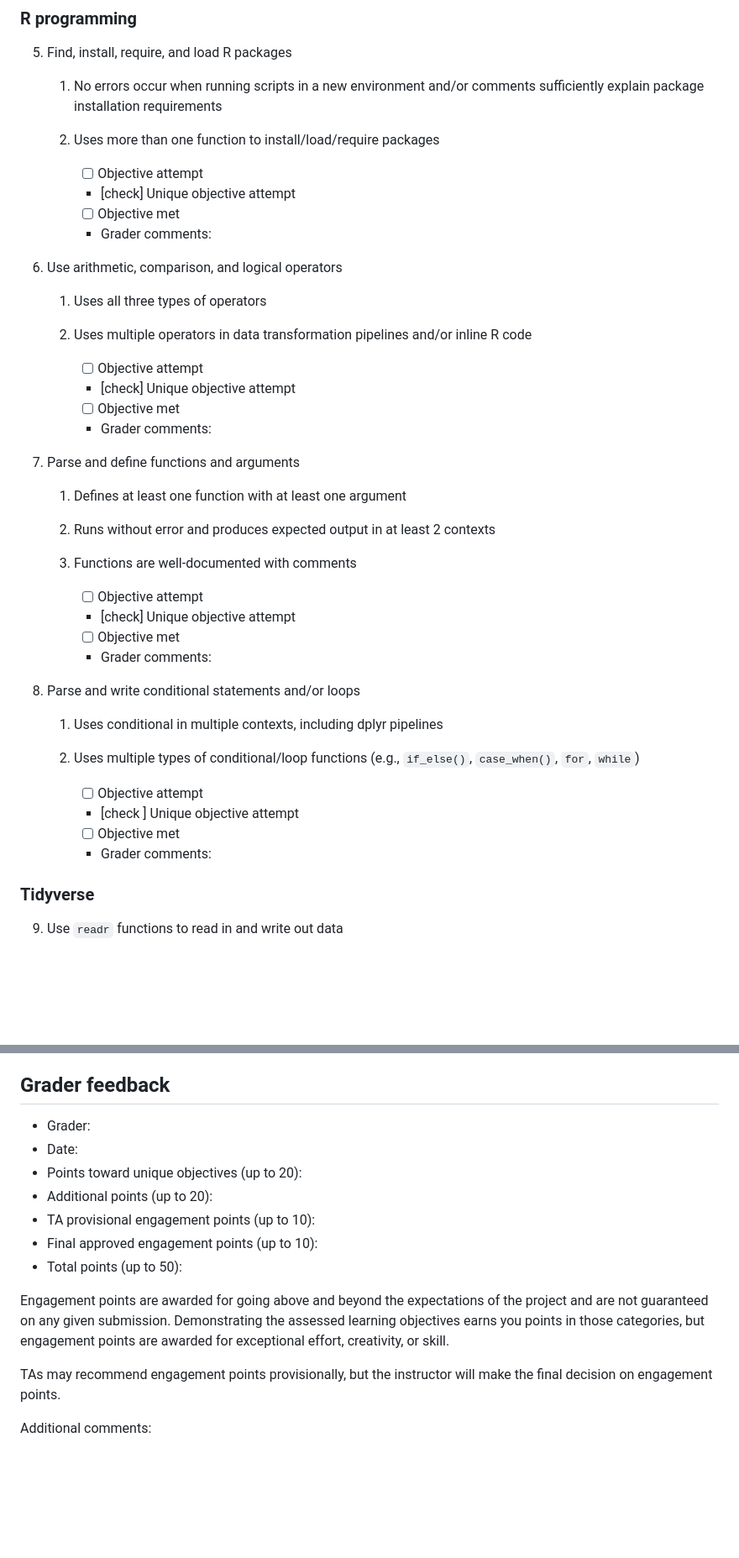
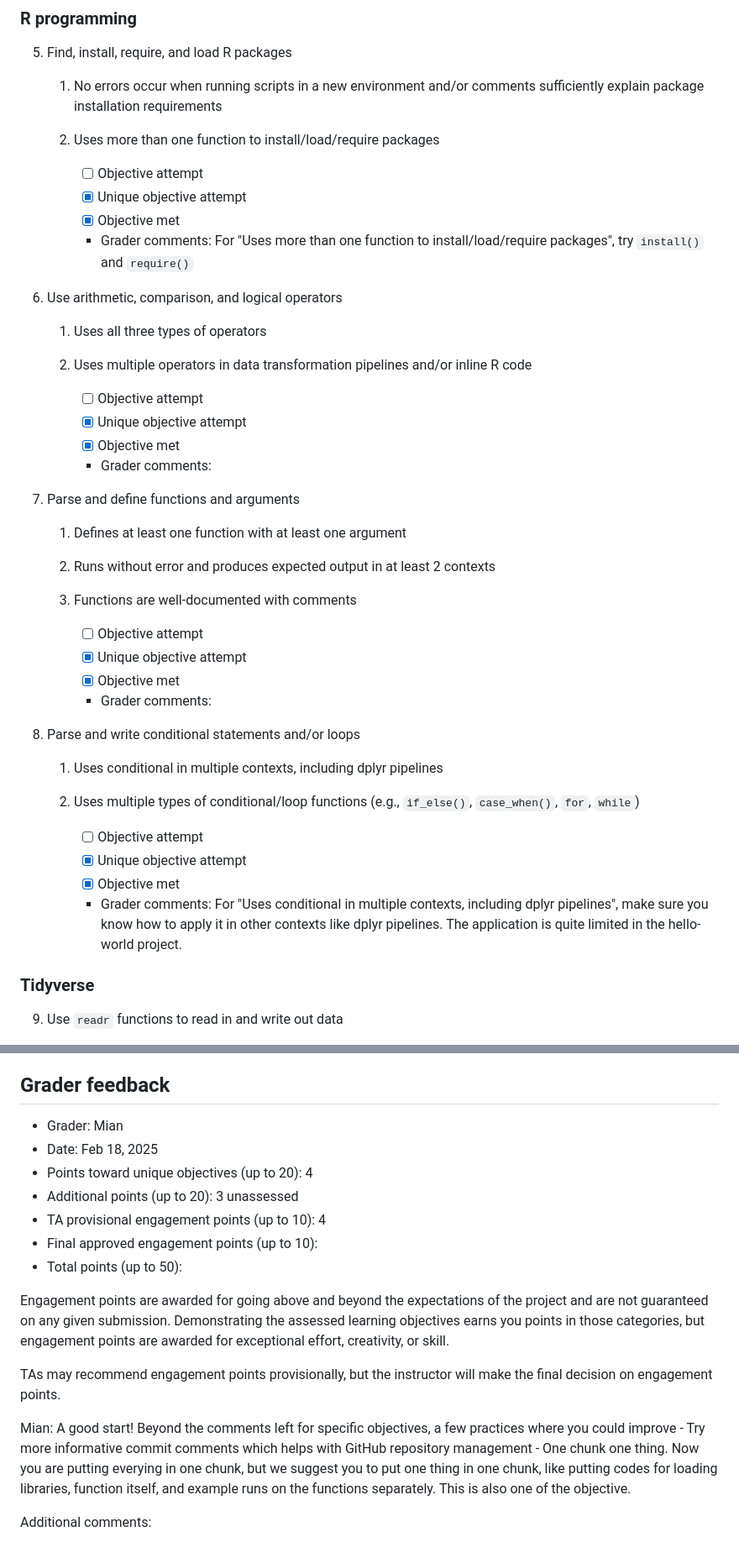
Before and after one commit to yyli28/d2mr-assessment-yyli28, a Markdown page: 06_r-programming/01_hello-world/assessment-yangyueli28.md, 2 parts joined by grey strips. Shown: that part at 84% size. GitHub-like rendering; blank space fills up the shorter version.

Commit message:
graded mp1 by mian

```diff
--- a/06_r-programming/01_hello-world/assessment-yangyueli28.md
+++ b/06_r-programming/01_hello-world/assessment-yangyueli28.md
@@ -100,9 +100,9 @@ Below each learning objective is a list of general expectations for meeting that
     2.  Uses more than one function to install/load/require packages
 
         -   [ ] Objective attempt
-        -   [check] Unique objective attempt
-        -   [ ] Objective met
-        -   Grader comments:
+        -   [x] Unique objective attempt
+        -   [x] Objective met
+        -   Grader comments: For "Uses more than one function to install/load/require packages", try `install()` and `require()`
 
 6.  Use arithmetic, comparison, and logical operators
 
@@ -111,8 +111,8 @@ Below each learning objective is a list of general expectations for meeting that
     2.  Uses multiple operators in data transformation pipelines and/or inline R code
 
         -   [ ] Objective attempt
-        -   [check] Unique objective attempt
-        -   [ ] Objective met
+        -   [x] Unique objective attempt
+        -   [x] Objective met
         -   Grader comments:
 
 7.  Parse and define functions and arguments
@@ -124,8 +124,8 @@ Below each learning objective is a list of general expectations for meeting that
     3.  Functions are well-documented with comments
 
         -   [ ] Objective attempt
-        -   [check] Unique objective attempt
-        -   [ ] Objective met
+        -   [x] Unique objective attempt
+        -   [x] Objective met
         -   Grader comments:
 
 8.  Parse and write conditional statements and/or loops
@@ -135,9 +135,9 @@ Below each learning objective is a list of general expectations for meeting that
     2.  Uses multiple types of conditional/loop functions (e.g., `if_else()`, `case_when()`, `for`, `while`)
 
         -   [ ] Objective attempt
-        -   [check ] Unique objective attempt
-        -   [ ] Objective met
-        -   Grader comments:
+        -   [x] Unique objective attempt
+        -   [x] Objective met
+        -   Grader comments: For "Uses conditional in multiple contexts, including dplyr pipelines", make sure you know how to apply it in other contexts like dplyr pipelines. The application is quite limited in the hello-world project.
 
 ### Tidyverse
 
@@ -505,11 +505,11 @@ It took me a while to refamiliarize myself with all of the functions and coding
 
 ## Grader feedback
 
--   Grader:
--   Date:
--   Points toward unique objectives (up to 20):
--   Additional points (up to 20):
--   TA provisional engagement points (up to 10):
+-   Grader: Mian
+-   Date: Feb 18, 2025
+-   Points toward unique objectives (up to 20): 4
+-   Additional points (up to 20): 3 unassessed
+-   TA provisional engagement points (up to 10): 4
 -   Final approved engagement points (up to 10):
 -   Total points (up to 50):
 
@@ -517,4 +517,8 @@ Engagement points are awarded for going above and beyond the expectations of the
 
 TAs may recommend engagement points provisionally, but the instructor will make the final decision on engagement points.
 
+Mian: A good start! Beyond the comments left for specific objectives, a few practices where you could improve
+        - Try more informative commit comments which helps with GitHub repository management
+        - One chunk one thing. Now you are putting everying in one chunk, but we suggest you to put one thing in one chunk, like putting codes for loading libraries, function itself, and example runs on the functions separately. This is also one of the objective.
+
 Additional comments:
```
Also changed, not shown: other parts of 06_r-programming/01_hello-world/assessment-yangyueli28.md (+2 -2 lines).
